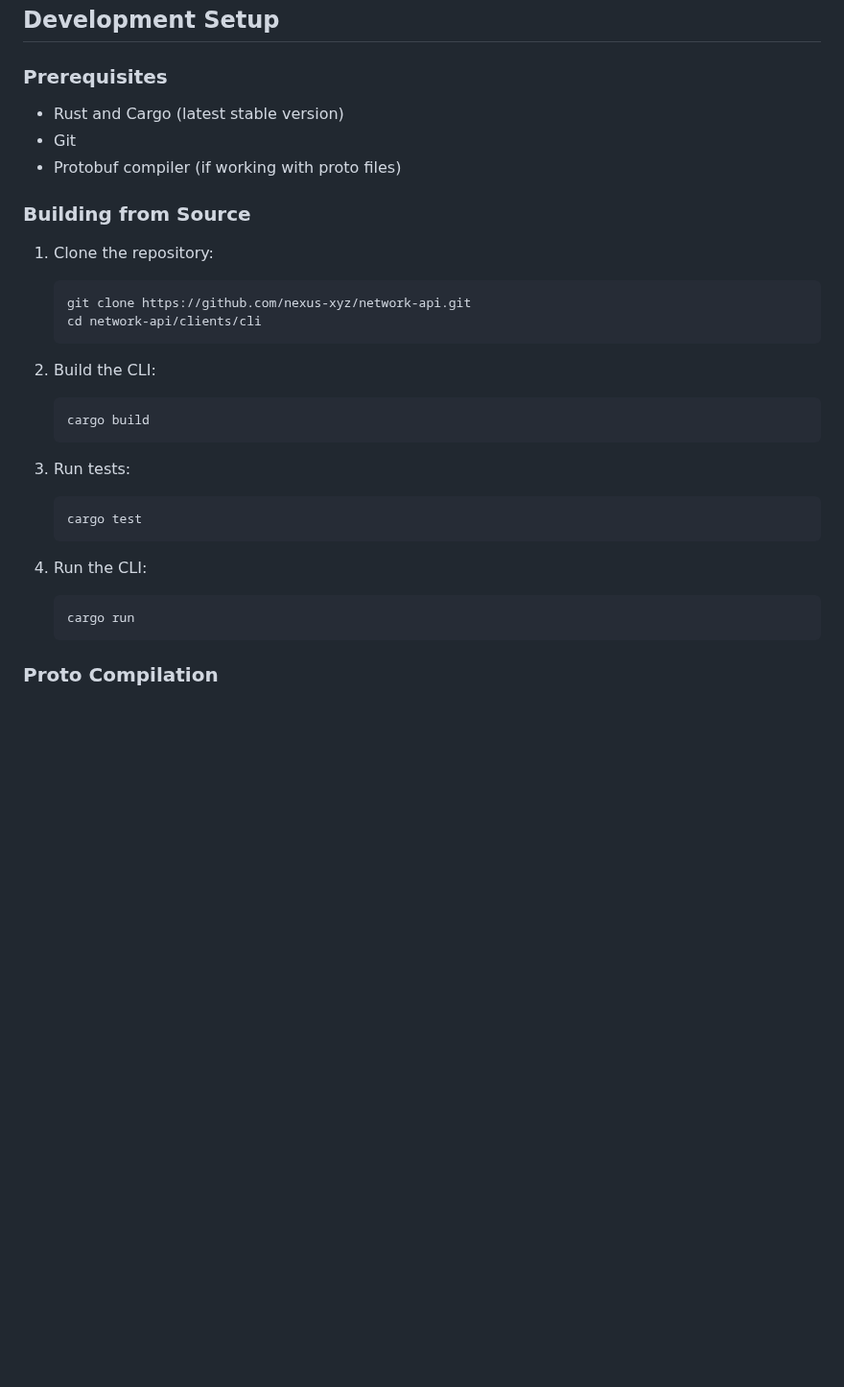
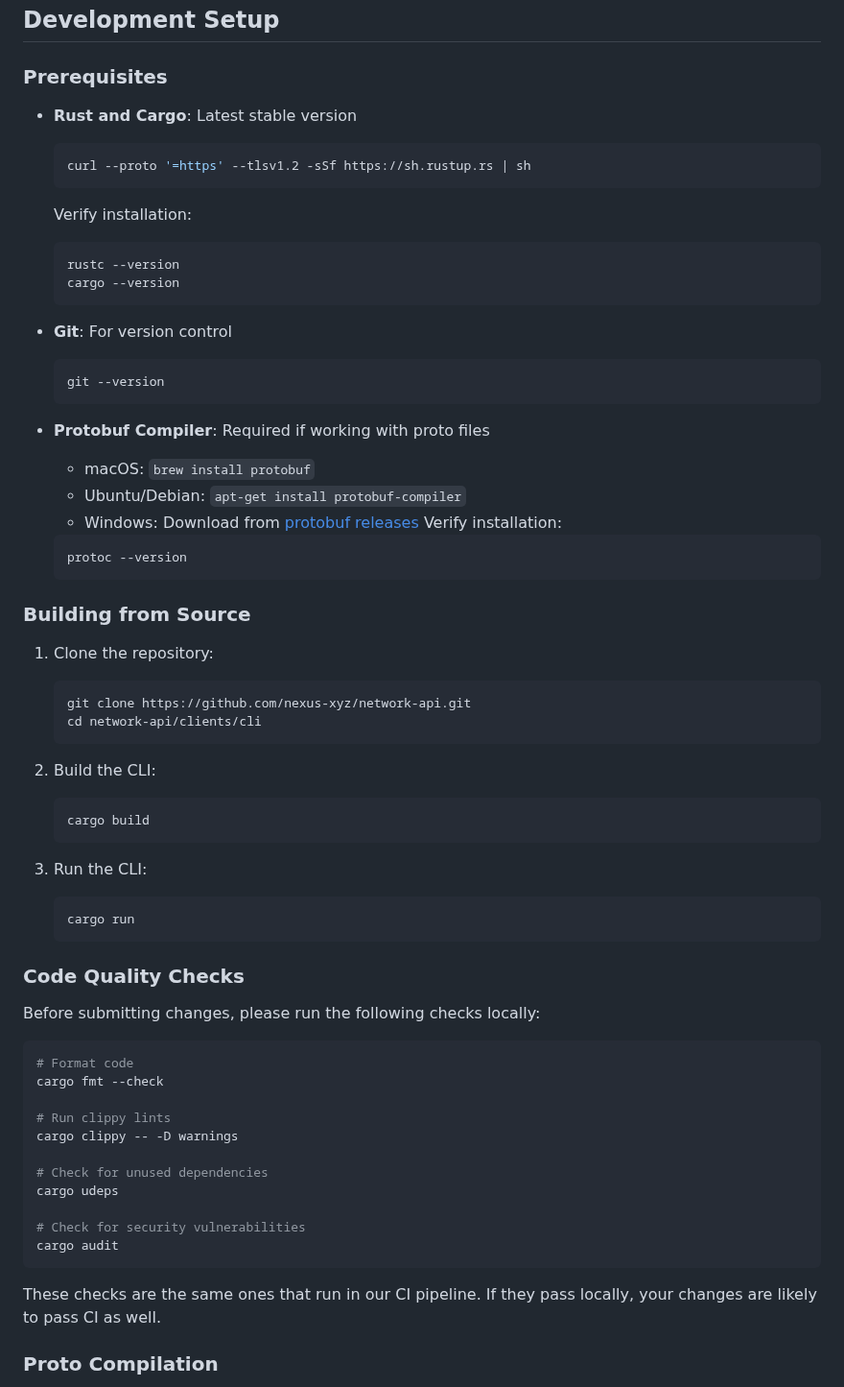
Before and after one commit to nexus-xyz/network-api, a Markdown page: CONTRIBUTING.md, the part around the change. Shown at 96% size. Rendered like a GitHub page; blank space fills up the shorter version.

Commit message:
Docs revision

````diff
--- a/CONTRIBUTING.md
+++ b/CONTRIBUTING.md
@@ -13,9 +13,29 @@ The [Discord][discord] is always available for any concerns you may have that ar
 
 ### Prerequisites
 
-- Rust and Cargo (latest stable version)
-- Git
-- Protobuf compiler (if working with proto files)
+- **Rust and Cargo**: Latest stable version
+  ```bash
+  curl --proto '=https' --tlsv1.2 -sSf https://sh.rustup.rs | sh
+  ```
+  Verify installation:
+  ```bash
+  rustc --version
+  cargo --version
+  ```
+
+- **Git**: For version control
+  ```bash
+  git --version
+  ```
+
+- **Protobuf Compiler**: Required if working with proto files
+  - macOS: `brew install protobuf`
+  - Ubuntu/Debian: `apt-get install protobuf-compiler`
+  - Windows: Download from [protobuf releases](https://github.com/protocolbuffers/protobuf/releases)
+  Verify installation:
+  ```bash
+  protoc --version
+  ```
 
 ### Building from Source
 
@@ -30,15 +50,31 @@ The [Discord][discord] is always available for any concerns you may have that ar
    cargo build
    ```
 
-3. Run tests:
-   ```bash
-   cargo test
-   ```
-
-4. Run the CLI:
+3. Run the CLI:
    ```bash
    cargo run
    ```
+
+### Code Quality Checks
+
+Before submitting changes, please run the following checks locally:
+
+```bash
+# Format code
+cargo fmt --check
+
+# Run clippy lints
+cargo clippy -- -D warnings
+
+# Check for unused dependencies
+cargo udeps
+
+# Check for security vulnerabilities
+cargo audit
+```
+
+These checks are the same ones that run in our CI pipeline. If they pass locally, your
+changes are likely to pass CI as well.
 
 ### Proto Compilation
 
````
